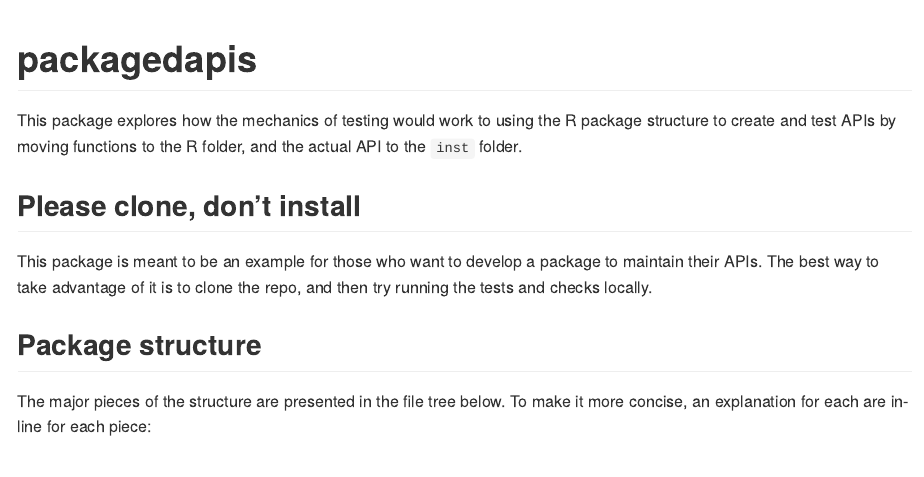
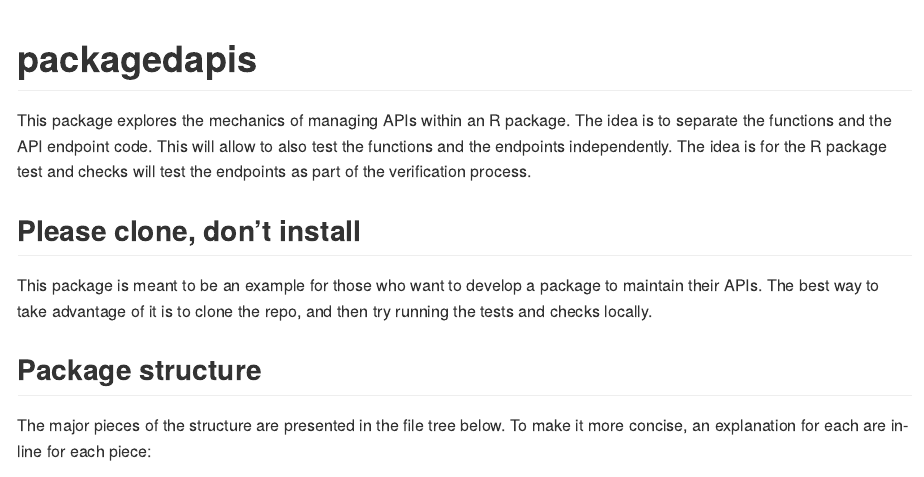
Before and after one commit to edgararuiz/packagedapis, an R Markdown document (README.Rmd): the page in a window 1100 px wide, from its top. The pictures show the output file README.md that the author committed with the source, drawn offline in the style of GitHub; badge pictures from the web are left out.

Commit message:
Wording imporovements on README

```diff
--- a/README.Rmd
+++ b/README.Rmd
@@ -19,7 +19,7 @@ knitr::opts_chunk$set(
 [![R-CMD-check](https://github.com/edgararuiz/packagedapis/workflows/R-CMD-check/badge.svg)](https://github.com/edgararuiz/packagedapis/actions)
 <!-- badges: end -->
 
-This package explores how the mechanics of testing would work to using the R package structure to create and test APIs by moving functions to the R folder, and the actual API to the `inst` folder.
+This package explores the mechanics of managing APIs within an R package.  The idea is to separate the functions and the API endpoint code. This will allow to also test the functions and the endpoints independently.  The idea is for the R package test and checks will test the endpoints as part of the verification process.
 
 ## Please clone, don't install
 
```
Also changed, not shown: README.md.
